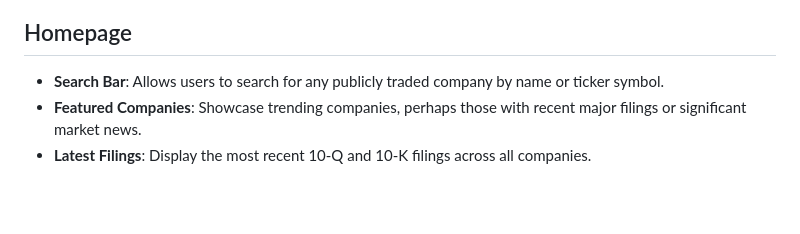
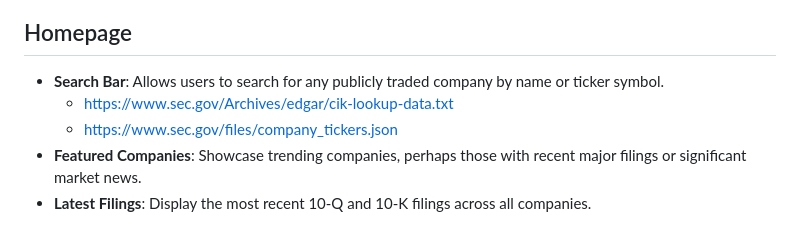
Before and after one commit to Fried-man-Education/SECSignal, a Markdown page: README.md, the part around the change. GitHub-like rendering; blank space fills up the shorter version.

```diff
--- a/README.md
+++ b/README.md
@@ -4,6 +4,8 @@ AI-driven insights and analysis on SEC filings, empowering investors with concis
 ## Homepage
 
 - **Search Bar**: Allows users to search for any publicly traded company by name or ticker symbol.
+  - https://www.sec.gov/Archives/edgar/cik-lookup-data.txt
+  - https://www.sec.gov/files/company_tickers.json
 - **Featured Companies**: Showcase trending companies, perhaps those with recent major filings or significant market news.
 - **Latest Filings**: Display the most recent 10-Q and 10-K filings across all companies.
 
```
